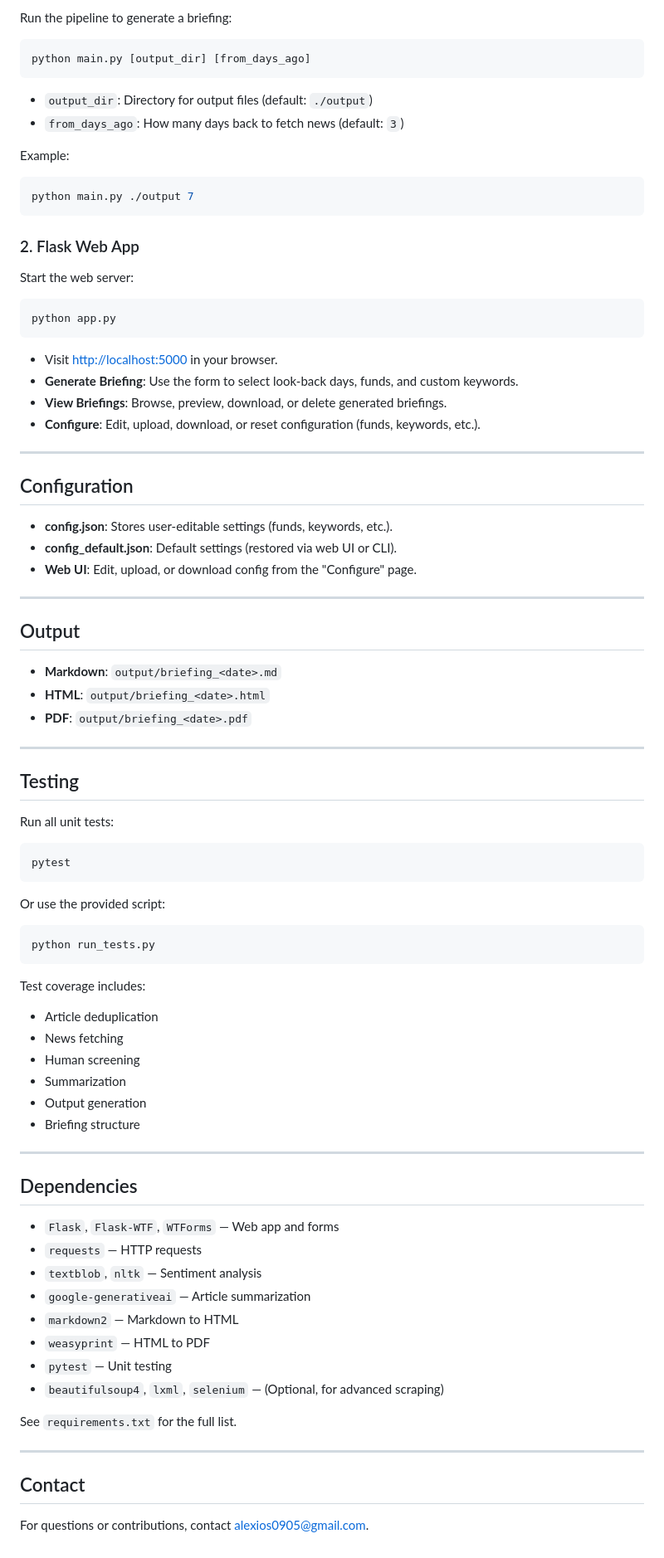
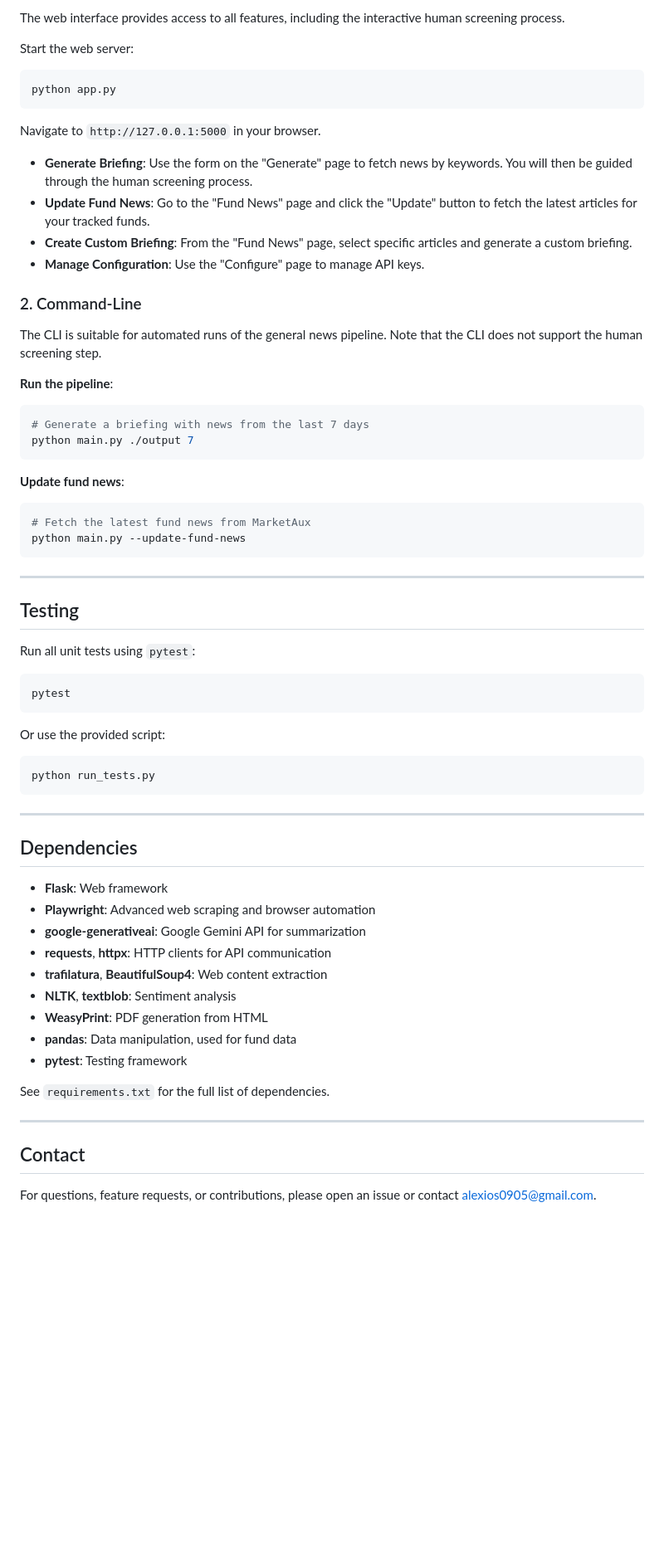
Before and after one commit to Alexios99/Automated-News-Briefing, a Markdown page: README.md, the part around one of its changes. Shown at 83% size. Rendered like a GitHub page; blank space fills up the shorter version.

````diff
--- a/README.md
+++ b/README.md
@@ -120,49 +119,39 @@ See [README-Docker.md](README-Docker.md) for details.
 
-Run the pipeline to generate a briefing:
-```sh
-python main.py [output_dir] [from_days_ago]
-```
-- `output_dir`: Directory for output files (default: `./output`)
-- `from_days_ago`: How many days back to fetch news (default: `3`)
-
-Example:
-```sh
-python main.py ./output 7
-```
-
-### 2. Flask Web App
+The web interface provides access to all features, including the interactive human screening process.
 
 Start the web server:
 ```sh
 python app.py
 ```
 
-- Visit [http://localhost:5000](http://localhost:5000) in your browser.
-- **Generate Briefing**: Use the form to select look-back days, funds, and custom keywords.
-- **View Briefings**: Browse, preview, download, or delete generated briefings.
-- **Configure**: Edit, upload, download, or reset configuration (funds, keywords, etc.).
+Navigate to `http://127.0.0.1:5000` in your browser.
 
----
+- **Generate Briefing**: Use the form on the "Generate" page to fetch news by keywords. You will then be guided through the human screening process.
+- **Update Fund News**: Go to the "Fund News" page and click the "Update" button to fetch the latest articles for your tracked funds.
+- **Create Custom Briefing**: From the "Fund News" page, select specific articles and generate a custom briefing.
+- **Manage Configuration**: Use the "Configure" page to manage API keys.
 
-## Configuration
+### 2. Command-Line
 
-- **config.json**: Stores user-editable settings (funds, keywords, etc.).
-- **config_default.json**: Default settings (restored via web UI or CLI).
-- **Web UI**: Edit, upload, or download config from the "Configure" page.
+The CLI is suitable for automated runs of the general news pipeline. Note that the CLI does not support the human screening step.
 
----
+**Run the pipeline**:
+```sh
+# Generate a briefing with news from the last 7 days
+python main.py ./output 7
+```
 
-## Output
-
-- **Markdown**: `output/briefing_<date>.md`
-- **HTML**: `output/briefing_<date>.html`
-- **PDF**: `output/briefing_<date>.pdf`
+**Update fund news**:
+```sh
+# Fetch the latest fund news from MarketAux
+python main.py --update-fund-news
+```
 
 ---
 
 ## Testing
 
-Run all unit tests:
+Run all unit tests using `pytest`:
 ```sh
 pytest
 ```
@@ -171,31 +160,24 @@ Or use the provided script:
 python run_tests.py
 ```
 
-Test coverage includes:
-- Article deduplication
-- News fetching
-- Human screening
-- Summarization
-- Output generation
-- Briefing structure
-
 ---
 
 ## Dependencies
 
-- `Flask`, `Flask-WTF`, `WTForms` — Web app and forms
-- `requests` — HTTP requests
-- `textblob`, `nltk` — Sentiment analysis
-- `google-generativeai` — Article summarization
-- `markdown2` — Markdown to HTML
-- `weasyprint` — HTML to PDF
-- `pytest` — Unit testing
-- `beautifulsoup4`, `lxml`, `selenium` — (Optional, for advanced scraping)
+- **Flask**: Web framework
+- **Playwright**: Advanced web scraping and browser automation
+- **google-generativeai**: Google Gemini API for summarization
+- **requests**, **httpx**: HTTP clients for API communication
+- **trafilatura**, **BeautifulSoup4**: Web content extraction
+- **NLTK**, **textblob**: Sentiment analysis
+- **WeasyPrint**: PDF generation from HTML
+- **pandas**: Data manipulation, used for fund data
+- **pytest**: Testing framework
 
-See `requirements.txt` for the full list.
+See `requirements.txt` for the full list of dependencies.
 
 ---
 
 ## Contact
 
-For questions or contributions, contact [alexios0905@gmail.com](mailto:alexios0905@gmail.com).
+For questions, feature requests, or contributions, please open an issue or contact [alexios0905@gmail.com](mailto:alexios0905@gmail.com).
````
Also changed, not shown: other parts of README.md (+77 -78 lines).
